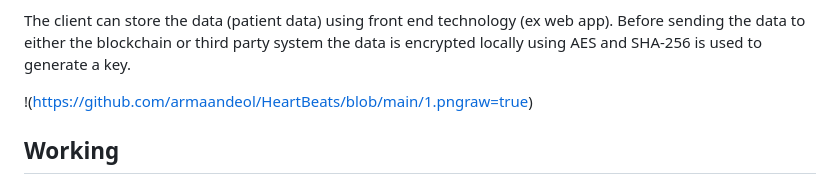
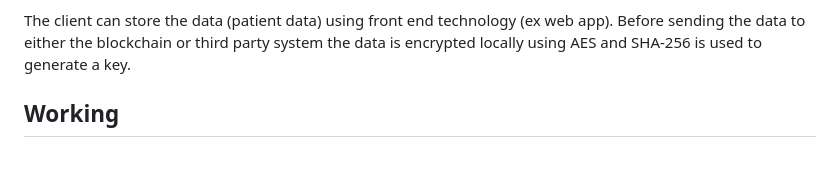
Before and after one commit to armaandeol/HeartBeats, a Markdown page: README.md, the part around the change. Drawn GitHub-style; blank space fills up the shorter version.

```diff
--- a/README.md
+++ b/README.md
@@ -40,8 +40,6 @@ A cryptographic hash (sometimes called ‘digest’) is a kind of ‘signature
 
 The client can store the data (patient data) using front end technology (ex web app). Before sending the data to either the blockchain or third party system the data is encrypted locally using AES and SHA-256 is used to generate a key.
 
-!(https://github.com/armaandeol/HeartBeats/blob/main/1.pngraw=true)
-
 
  ## Working
 
```
